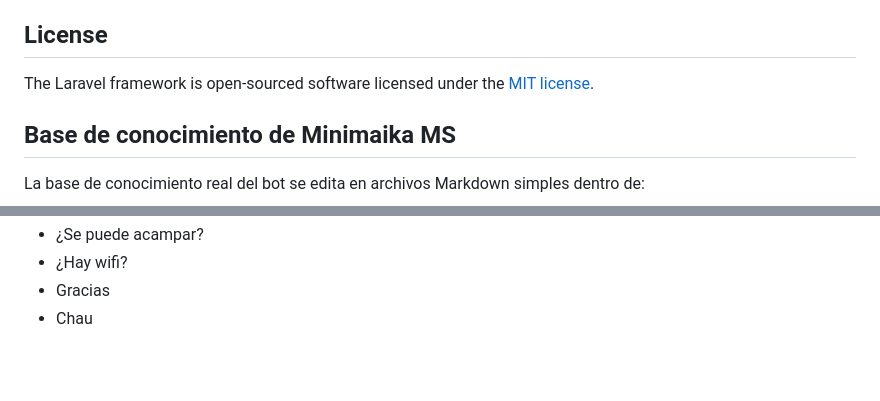
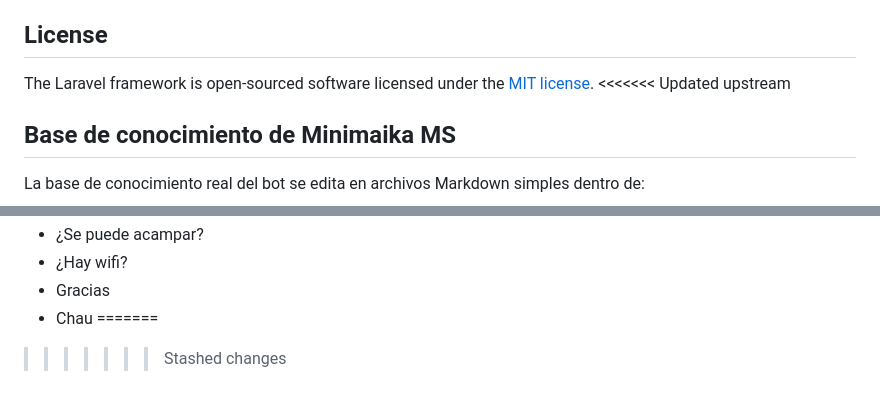
Before and after one commit to jmda8400/minimaika-ms, a Markdown page: README.md, 2 parts joined by grey strips. GitHub-like rendering; blank space fills up the shorter version.

```diff
--- a/README.md
+++ b/README.md
@@ -56,6 +56,7 @@ If you discover a security vulnerability within Laravel, please send an e-mail t
 ## License
 
 The Laravel framework is open-sourced software licensed under the [MIT license](https://opensource.org/licenses/MIT).
+<<<<<<< Updated upstream
 
 ## Base de conocimiento de Minimaika MS
 
@@ -90,3 +91,5 @@ Mensajes sugeridos para validar intenciones y derivación a base de conocimiento
 - ¿Hay wifi?
 - Gracias
 - Chau
+=======
+>>>>>>> Stashed changes
```
